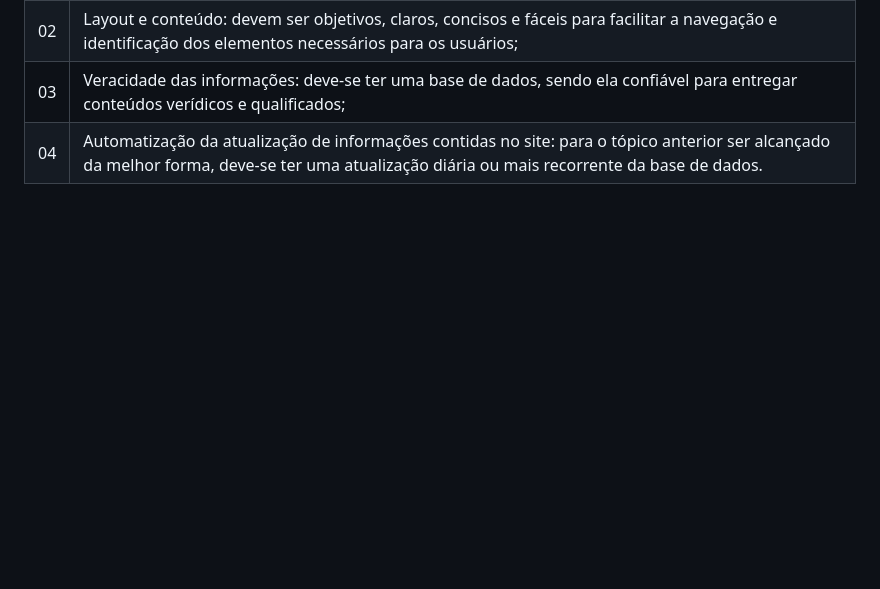
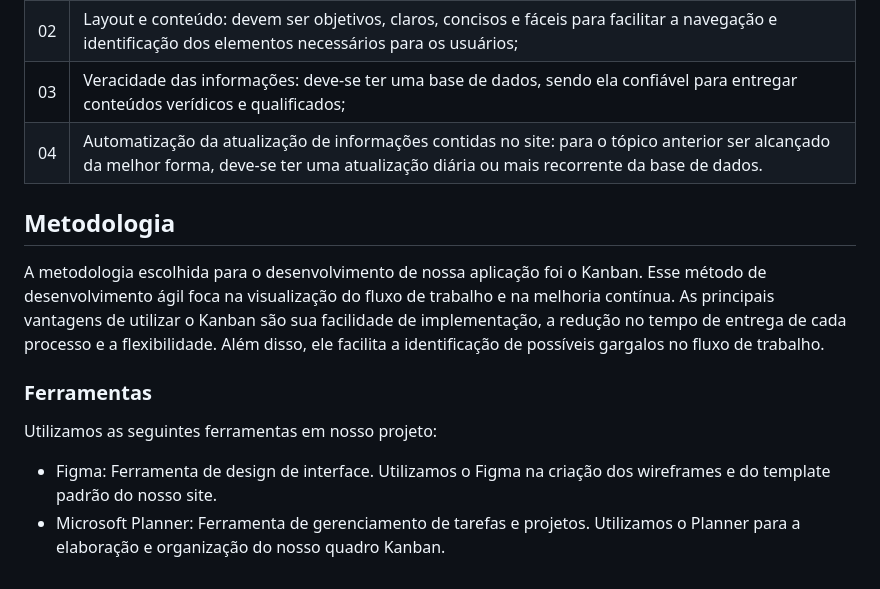
Before and after one commit to ICEI-PUC-Minas-PMV-SI/pmv-si-2025-1-pe1-t2-pesticidetracker, a Markdown page: docs/especification.md, the part around the change. GitHub-like rendering; blank space fills up the shorter version.

Commit message:
Update especification-Metodologia e Ferramentas.md

```diff
--- a/docs/especification.md
+++ b/docs/especification.md
@@ -60,3 +60,14 @@ Devido a ser um projeto voltado para produtores de médio e pequeno porte, que a
 |02| Layout e conteúdo: devem ser objetivos, claros, concisos e fáceis para facilitar a navegação e identificação dos elementos necessários para os usuários;|
 |03| Veracidade das informações: deve-se ter uma base de dados, sendo ela confiável para entregar conteúdos verídicos e qualificados;|
 |04| Automatização da atualização de informações contidas no site: para o tópico anterior ser alcançado da melhor forma, deve-se ter uma atualização diária ou mais recorrente da base de dados.|
+
+## Metodologia
+
+A metodologia escolhida para o desenvolvimento de nossa aplicação foi o Kanban. Esse método de desenvolvimento ágil foca na visualização do fluxo de trabalho e na melhoria contínua. As principais vantagens de utilizar o Kanban são sua facilidade de implementação, a redução no tempo de entrega de cada processo e a flexibilidade. Além disso, ele facilita a identificação de possíveis gargalos no fluxo de trabalho.
+
+### Ferramentas
+
+Utilizamos as seguintes ferramentas em nosso projeto:
+
+* Figma: Ferramenta de design de interface. Utilizamos o Figma na criação dos wireframes e do template padrão do nosso site.
+* Microsoft Planner: Ferramenta de gerenciamento de tarefas e projetos. Utilizamos o Planner para a elaboração e organização do nosso quadro Kanban.
```
